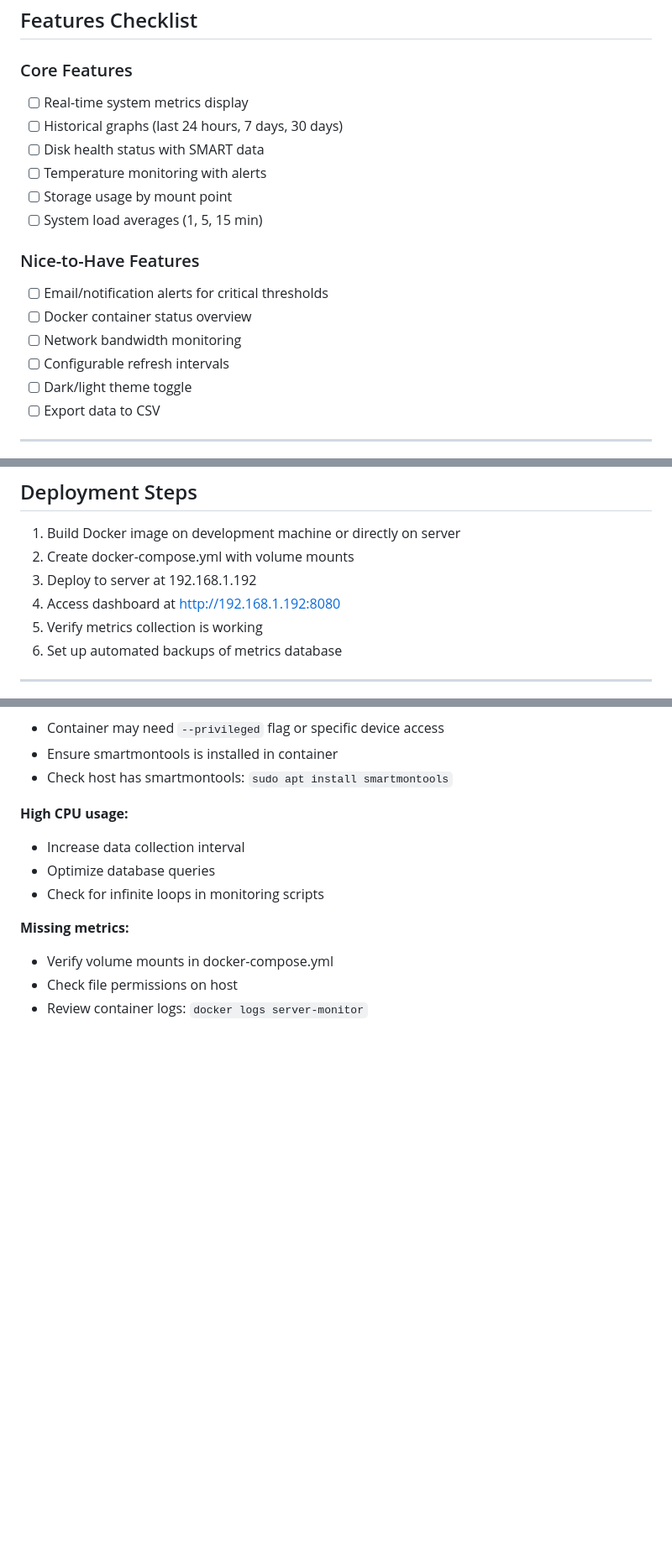
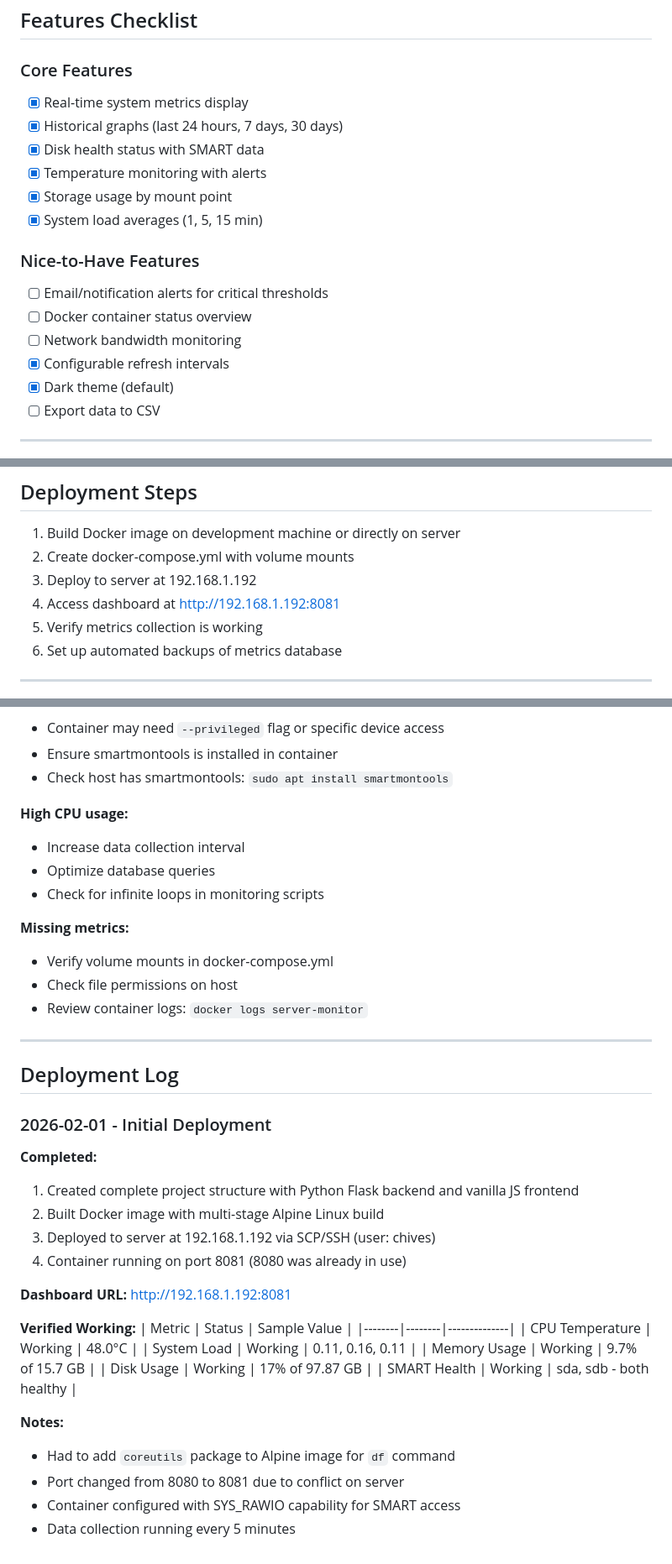
Before and after one commit to davidreyburn/server-monitor, a Markdown page: server-monitor-project.md, 3 parts joined by grey strips. Shown at 84% size. Drawn GitHub-style; blank space fills up the shorter version.

Commit message:
Update project docs with deployment status
- Mark completed features in checklist
- Update port references to 8081 (8080 was in use)
- Add deployment log documenting initial deployment on 2026-02-01

Co-Authored-By: Claude Opus 4.5 <noreply@anthropic.com>

```diff
--- a/server-monitor-project.md
+++ b/server-monitor-project.md
@@ -67,19 +67,19 @@ server-monitor/
 ## Features Checklist
 
 ### Core Features
-- [ ] Real-time system metrics display
-- [ ] Historical graphs (last 24 hours, 7 days, 30 days)
-- [ ] Disk health status with SMART data
-- [ ] Temperature monitoring with alerts
-- [ ] Storage usage by mount point
-- [ ] System load averages (1, 5, 15 min)
+- [x] Real-time system metrics display
+- [x] Historical graphs (last 24 hours, 7 days, 30 days)
+- [x] Disk health status with SMART data
+- [x] Temperature monitoring with alerts
+- [x] Storage usage by mount point
+- [x] System load averages (1, 5, 15 min)
 
 ### Nice-to-Have Features
 - [ ] Email/notification alerts for critical thresholds
 - [ ] Docker container status overview
 - [ ] Network bandwidth monitoring
-- [ ] Configurable refresh intervals
-- [ ] Dark/light theme toggle
+- [x] Configurable refresh intervals
+- [x] Dark theme (default)
 - [ ] Export data to CSV
 
 ---
@@ -98,7 +98,7 @@ server-monitor/
 1. Build Docker image on development machine or directly on server
 2. Create docker-compose.yml with volume mounts
 3. Deploy to server at 192.168.1.192
-4. Access dashboard at http://192.168.1.192:8080
+4. Access dashboard at http://192.168.1.192:8081
 5. Verify metrics collection is working
 6. Set up automated backups of metrics database
 
@@ -211,3 +211,32 @@ Please create the complete project structure, all code files, Docker configurati
 - Verify volume mounts in docker-compose.yml
 - Check file permissions on host
 - Review container logs: `docker logs server-monitor`
+
+---
+
+## Deployment Log
+
+### 2026-02-01 - Initial Deployment
+
+**Completed:**
+1. Created complete project structure with Python Flask backend and vanilla JS frontend
+2. Built Docker image with multi-stage Alpine Linux build
+3. Deployed to server at 192.168.1.192 via SCP/SSH (user: chives)
+4. Container running on port 8081 (8080 was already in use)
+
+**Dashboard URL:** http://192.168.1.192:8081
+
+**Verified Working:**
+| Metric | Status | Sample Value |
+|--------|--------|--------------|
+| CPU Temperature | Working | 48.0°C |
+| System Load | Working | 0.11, 0.16, 0.11 |
+| Memory Usage | Working | 9.7% of 15.7 GB |
+| Disk Usage | Working | 17% of 97.87 GB |
+| SMART Health | Working | sda, sdb - both healthy |
+
+**Notes:**
+- Had to add `coreutils` package to Alpine image for `df` command
+- Port changed from 8080 to 8081 due to conflict on server
+- Container configured with SYS_RAWIO capability for SMART access
+- Data collection running every 5 minutes
```
Also changed, not shown: other parts of server-monitor-project.md (+1 -1 lines).
